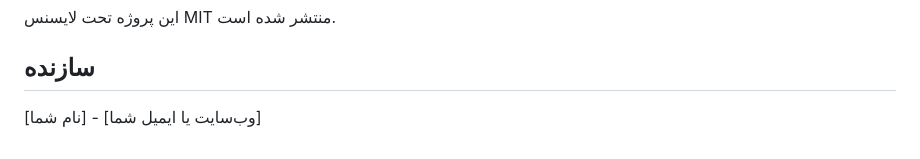
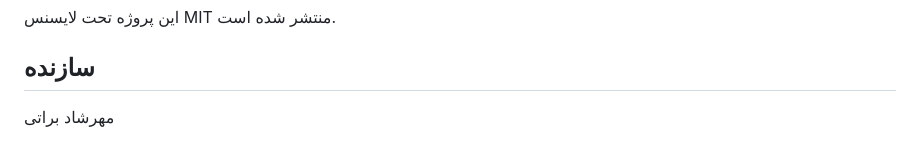
Before and after one commit to mehrshad2020/api-requester-chrome-extension, a Markdown page: README.md, the part around the change. Drawn GitHub-style.

```diff
--- a/README.md
+++ b/README.md
@@ -76,4 +76,4 @@ chrome-extension-react-ts/
 
 ## سازنده
 
-[نام شما] - [وب‌سایت یا ایمیل شما]
+مهرشاد براتی
```
